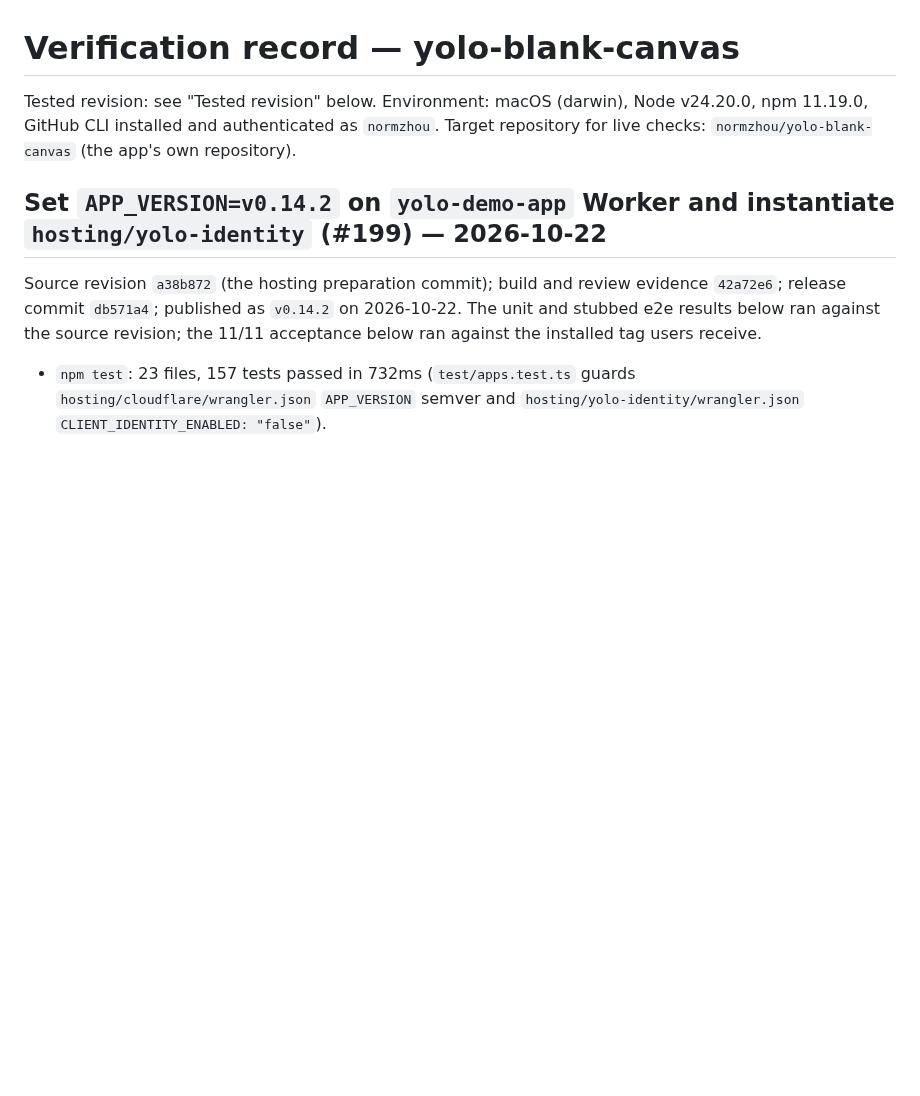
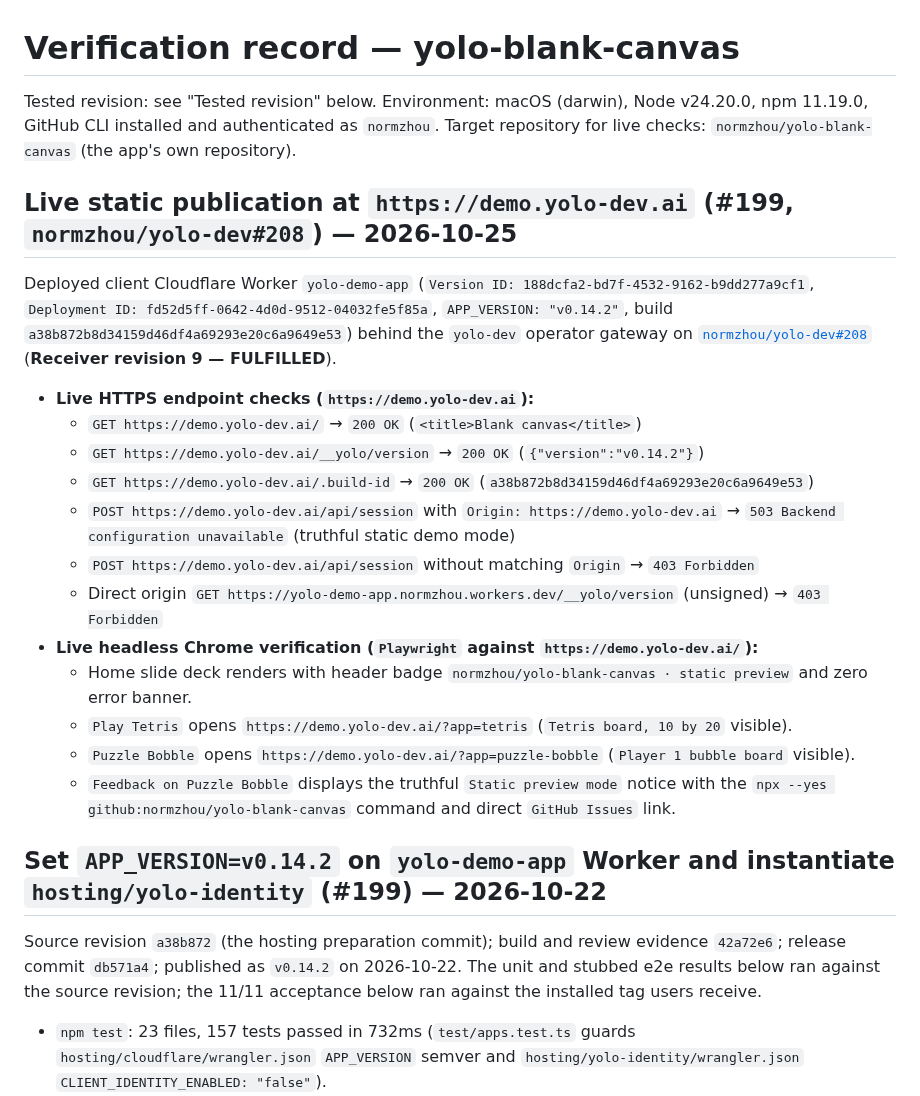
Before and after one commit to normzhou/yolo-blank-canvas, a Markdown page: docs/verification.md, the part around the change. GitHub-like rendering; blank space fills up the shorter version.

```diff
--- a/docs/verification.md
+++ b/docs/verification.md
@@ -3,6 +3,23 @@
 Tested revision: see "Tested revision" below.
 Environment: macOS (darwin), Node v24.20.0, npm 11.19.0, GitHub CLI installed and authenticated as `normzhou`.
 Target repository for live checks: `normzhou/yolo-blank-canvas` (the app's own repository).
+
+## Live static publication at `https://demo.yolo-dev.ai` (#199, `normzhou/yolo-dev#208`) — 2026-10-25
+
+Deployed client Cloudflare Worker `yolo-demo-app` (`Version ID: 188dcfa2-bd7f-4532-9162-b9dd277a9cf1`, `Deployment ID: fd52d5ff-0642-4d0d-9512-04032fe5f85a`, `APP_VERSION: "v0.14.2"`, build `a38b872b8d34159d46df4a69293e20c6a9649e53`) behind the `yolo-dev` operator gateway on [`normzhou/yolo-dev#208`](https://github.com/normzhou/yolo-dev/issues/208) (**Receiver revision 9 — FULFILLED**).
+
+- **Live HTTPS endpoint checks (`https://demo.yolo-dev.ai`):**
+  - `GET https://demo.yolo-dev.ai/` → `200 OK` (`<title>Blank canvas</title>`)
+  - `GET https://demo.yolo-dev.ai/__yolo/version` → `200 OK` (`{"version":"v0.14.2"}`)
+  - `GET https://demo.yolo-dev.ai/.build-id` → `200 OK` (`a38b872b8d34159d46df4a69293e20c6a9649e53`)
+  - `POST https://demo.yolo-dev.ai/api/session` with `Origin: https://demo.yolo-dev.ai` → `503 Backend configuration unavailable` (truthful static demo mode)
+  - `POST https://demo.yolo-dev.ai/api/session` without matching `Origin` → `403 Forbidden`
+  - Direct origin `GET https://yolo-demo-app.normzhou.workers.dev/__yolo/version` (unsigned) → `403 Forbidden`
+- **Live headless Chrome verification (`Playwright` against `https://demo.yolo-dev.ai/`):**
+  - Home slide deck renders with header badge `normzhou/yolo-blank-canvas · static preview` and zero error banner.
+  - `Play Tetris` opens `https://demo.yolo-dev.ai/?app=tetris` (`Tetris board, 10 by 20` visible).
+  - `Puzzle Bobble` opens `https://demo.yolo-dev.ai/?app=puzzle-bobble` (`Player 1 bubble board` visible).
+  - `Feedback on Puzzle Bobble` displays the truthful `Static preview mode` notice with the `npx --yes github:normzhou/yolo-blank-canvas` command and direct `GitHub Issues` link.
 
 ## Set `APP_VERSION=v0.14.2` on `yolo-demo-app` Worker and instantiate `hosting/yolo-identity` (#199) — 2026-10-22
 
```
Also changed, not shown: README.md (+1 -1 lines).
